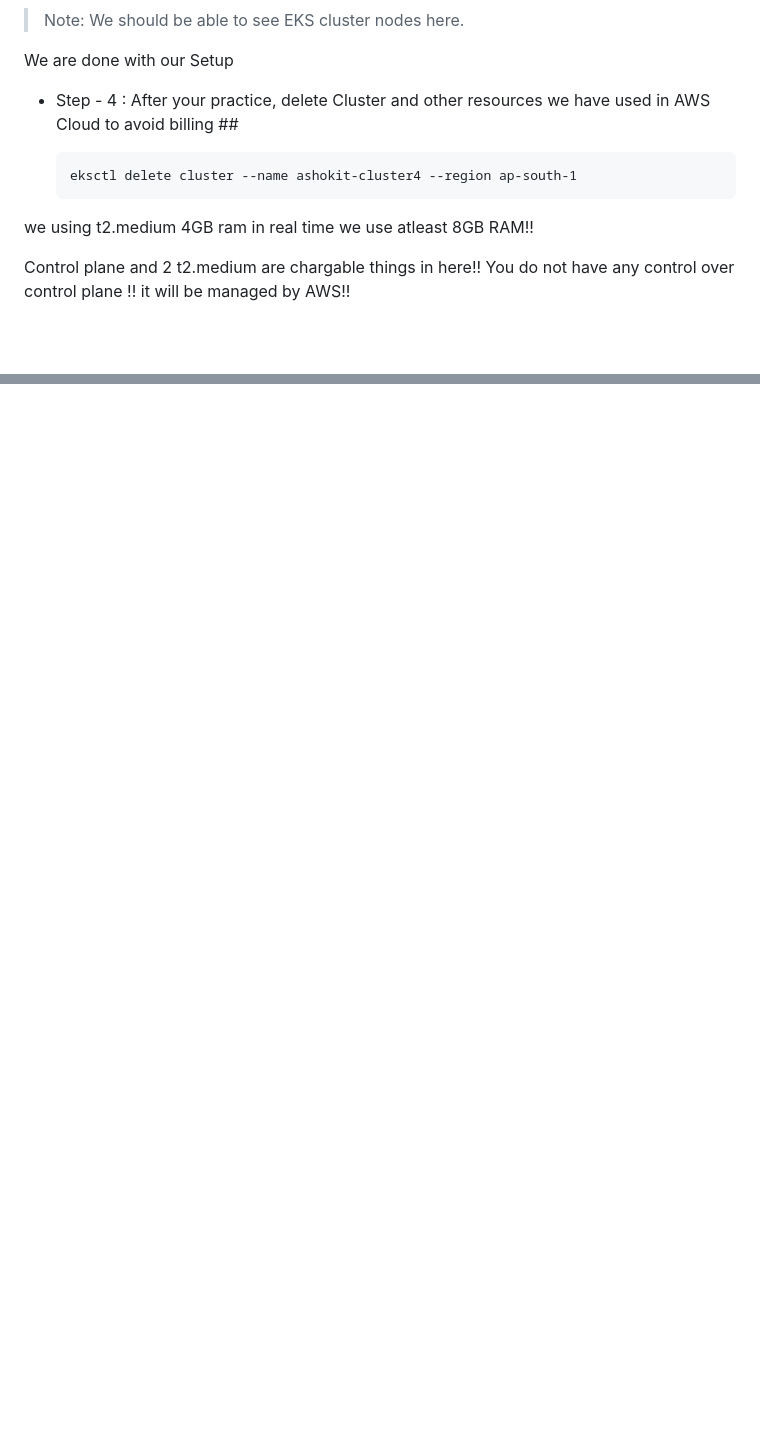
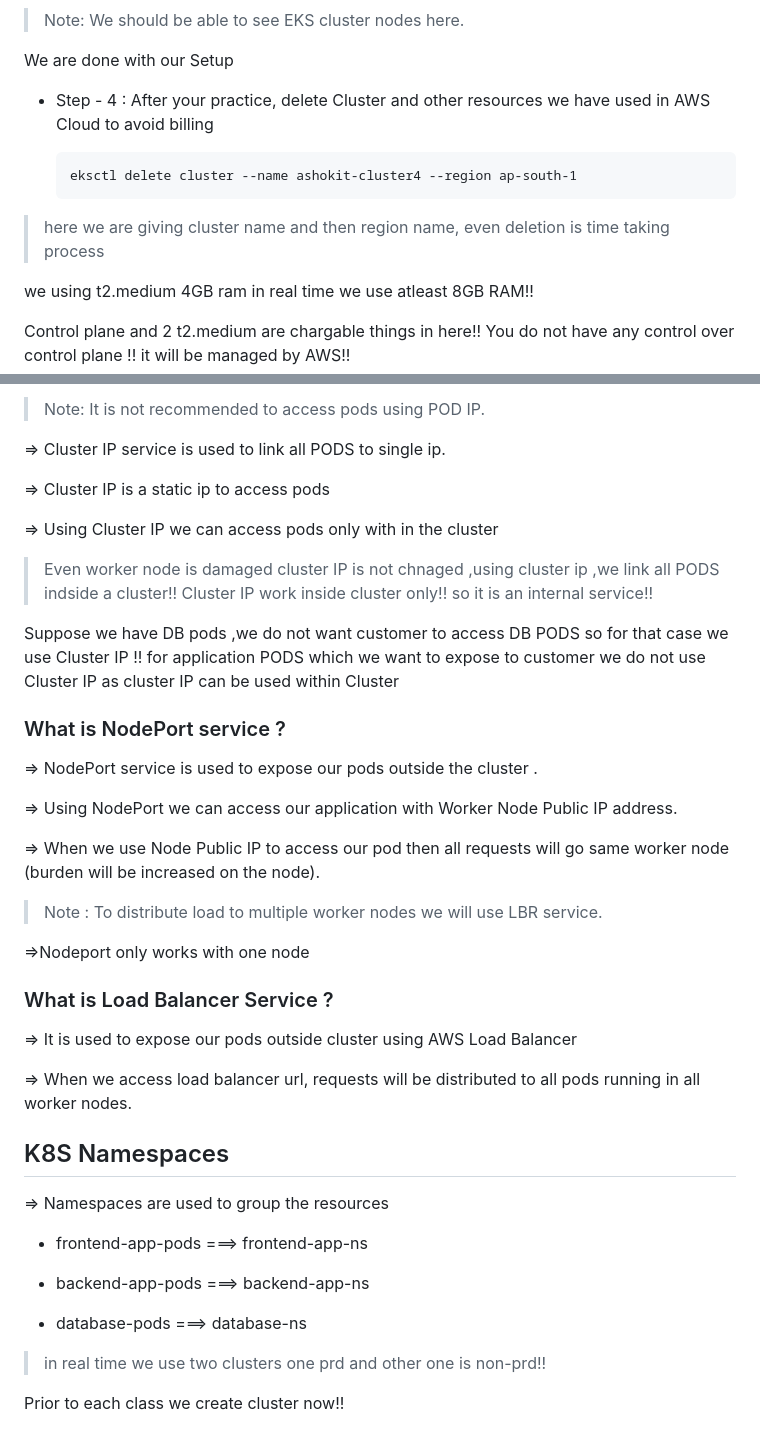
Before and after one commit to mohit2978/Devops, a Markdown page: 009.k8s-2/000notes.md, 2 parts joined by grey strips. GitHub-like rendering; blank space fills up the shorter version.

````diff
--- a/009.k8s-2/000notes.md
+++ b/009.k8s-2/000notes.md
@@ -149,11 +149,12 @@ you can see on ec2 the two worker nodes,these worker nodes are created in ASG so
 
  We are done with our Setup
 
-- Step - 4 : After your practice, delete Cluster and other resources we have used in AWS Cloud to avoid billing ##
+- Step - 4 : After your practice, delete Cluster and other resources we have used in AWS Cloud to avoid billing
 
 	```text
 	eksctl delete cluster --name ashokit-cluster4 --region ap-south-1
 	```
+> here we are giving cluster name and then region name, even deletion is time taking process
 
 we using t2.medium 4GB ram in real time we use atleast 8GB RAM!!
 
@@ -171,0 +218,43 @@ as newly created so cannot get pods!!
+>Note: It is not recommended to access pods using POD IP.
+
+=> Cluster IP service is used to link all PODS to single ip.
+
+=> Cluster IP is a static ip to access pods
+
+=> Using Cluster IP we can access pods only with in the cluster
+
+> Even worker node is damaged cluster IP is not chnaged ,using cluster ip ,we link all PODS indside a cluster!! Cluster IP work inside cluster only!! so it is an internal service!!
+
+Suppose we have  DB pods ,we do not want customer to access DB PODS so for that case we use Cluster IP !! for application PODS which we want to expose to customer we do not use Cluster IP as cluster IP can be used within Cluster
+
+### What is NodePort service ?
+
+
+=> NodePort service is used to expose our pods outside the cluster .
+
+=> Using NodePort we can access our application with Worker Node Public IP address.
+
+=> When we use Node Public IP to access our pod then all requests will go same worker node
+  (burden will be increased on the node).
+
+>Note : To distribute load to multiple worker nodes we will use LBR service.
+
+=>Nodeport only works with one node
+### What is Load Balancer Service ?
+=> It is used to expose our pods outside cluster using AWS Load Balancer
+
+=> When we access load balancer url, requests will be distributed to all pods running in all worker nodes.
+
+## K8S Namespaces
+
+=> Namespaces are used to group the resources
+
+- frontend-app-pods ===> frontend-app-ns
+
+- backend-app-pods ===> backend-app-ns
+
+- database-pods ===> database-ns
+
+> in real time we use two clusters one prd and other one is non-prd!!
+
+Prior to each class we create cluster now!!
````
Also changed, not shown: other parts of 009.k8s-2/000notes.md (+46 -1 lines), 009.k8s-2/image-7.png (added).
